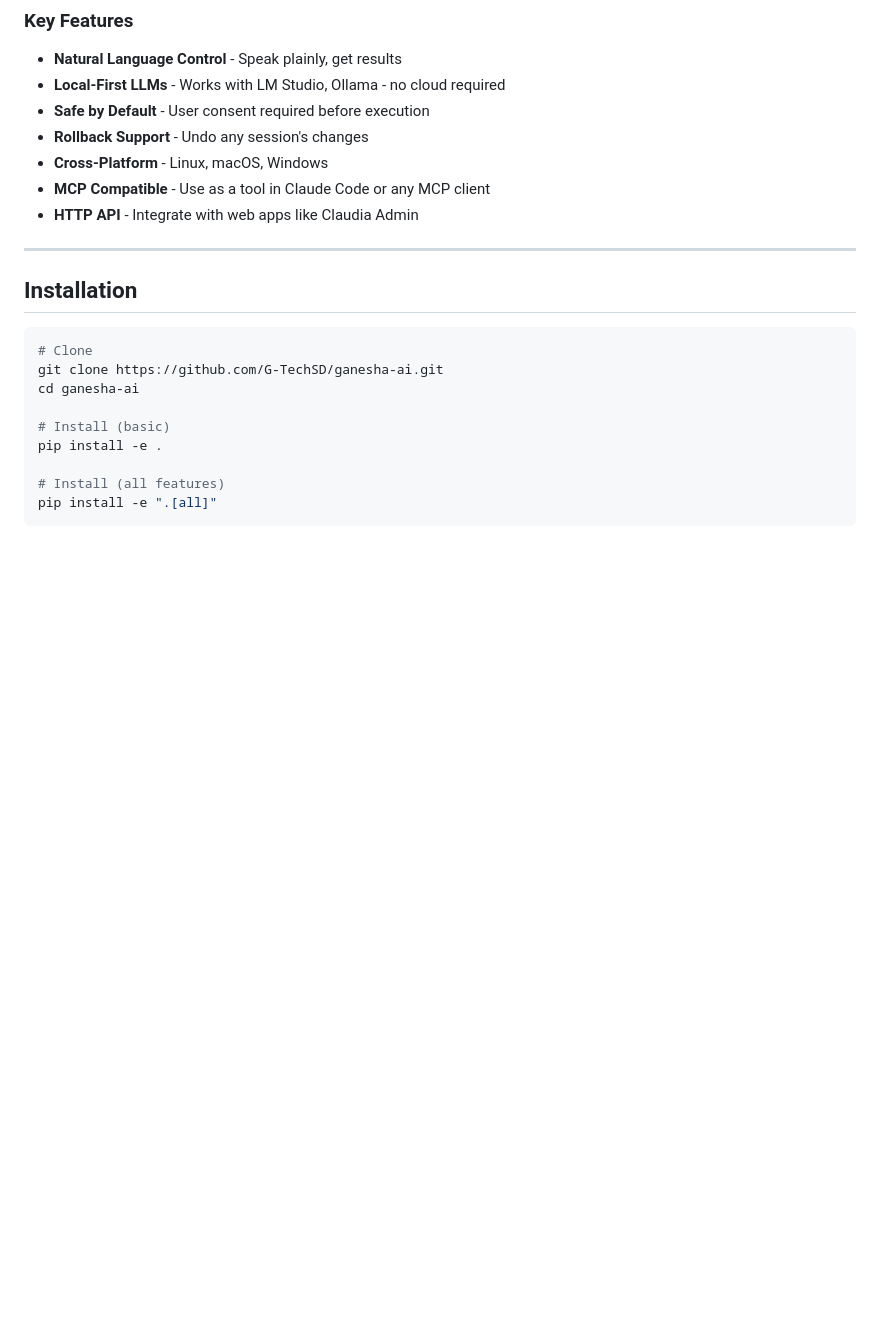
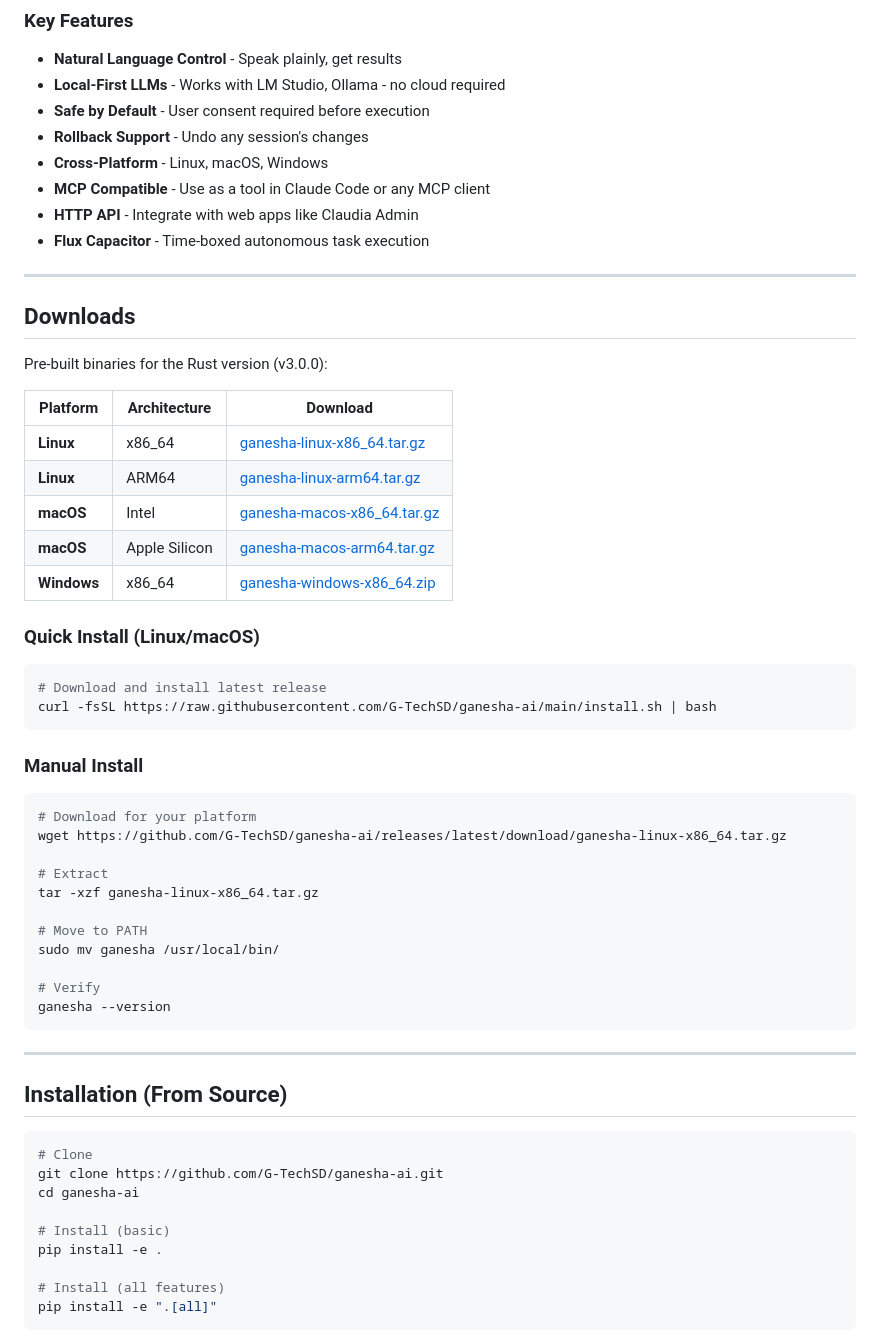
Before and after one commit to G-TechSD/ganesha-ai, a Markdown page: README.md, the part around one of its changes. GitHub-like rendering; blank space fills up the shorter version.

````diff
--- a/README.md
+++ b/README.md
@@ -35,10 +35,48 @@ ganesha "set up nginx as a reverse proxy for port 3000"
 - **Cross-Platform** - Linux, macOS, Windows
 - **MCP Compatible** - Use as a tool in Claude Code or any MCP client
 - **HTTP API** - Integrate with web apps like Claudia Admin
+- **Flux Capacitor** - Time-boxed autonomous task execution
 
 ---
 
-## Installation
+## Downloads
+
+Pre-built binaries for the Rust version (v3.0.0):
+
+| Platform | Architecture | Download |
+|----------|-------------|----------|
+| **Linux** | x86_64 | [ganesha-linux-x86_64.tar.gz](https://github.com/G-TechSD/ganesha-ai/releases/latest/download/ganesha-linux-x86_64.tar.gz) |
+| **Linux** | ARM64 | [ganesha-linux-arm64.tar.gz](https://github.com/G-TechSD/ganesha-ai/releases/latest/download/ganesha-linux-arm64.tar.gz) |
+| **macOS** | Intel | [ganesha-macos-x86_64.tar.gz](https://github.com/G-TechSD/ganesha-ai/releases/latest/download/ganesha-macos-x86_64.tar.gz) |
+| **macOS** | Apple Silicon | [ganesha-macos-arm64.tar.gz](https://github.com/G-TechSD/ganesha-ai/releases/latest/download/ganesha-macos-arm64.tar.gz) |
+| **Windows** | x86_64 | [ganesha-windows-x86_64.zip](https://github.com/G-TechSD/ganesha-ai/releases/latest/download/ganesha-windows-x86_64.zip) |
+
+### Quick Install (Linux/macOS)
+
+```bash
+# Download and install latest release
+curl -fsSL https://raw.githubusercontent.com/G-TechSD/ganesha-ai/main/install.sh | bash
+```
+
+### Manual Install
+
+```bash
+# Download for your platform
+wget https://github.com/G-TechSD/ganesha-ai/releases/latest/download/ganesha-linux-x86_64.tar.gz
+
+# Extract
+tar -xzf ganesha-linux-x86_64.tar.gz
+
+# Move to PATH
+sudo mv ganesha /usr/local/bin/
+
+# Verify
+ganesha --version
+```
+
+---
+
+## Installation (From Source)
 
 ```bash
 # Clone
````
Also changed, not shown: other parts of README.md (+27 -0 lines).
